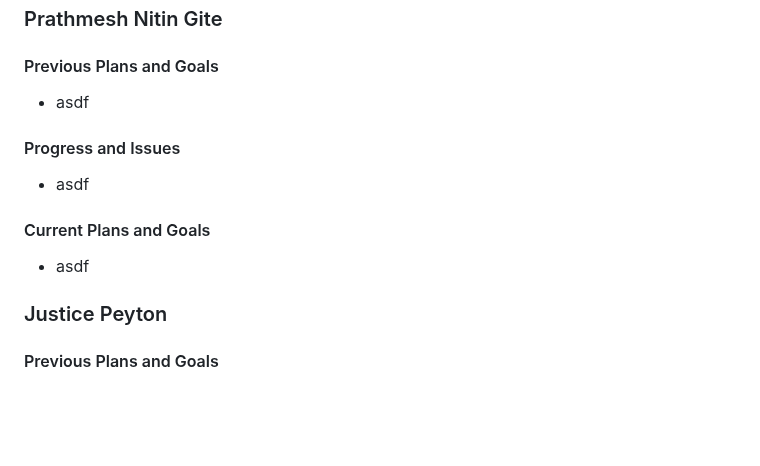
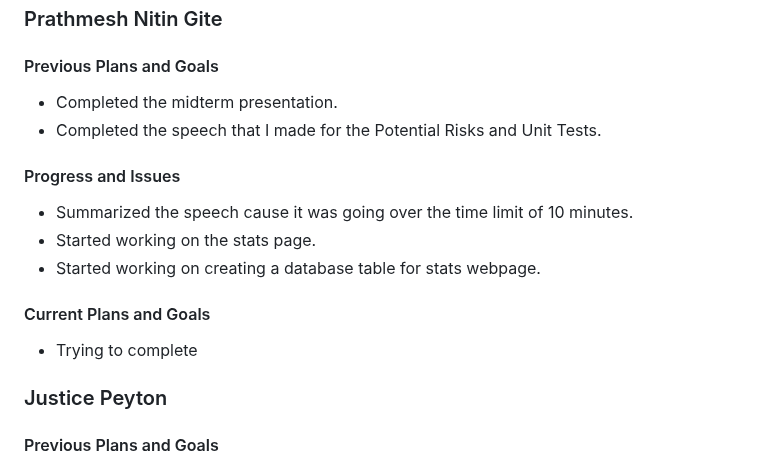
Before and after one commit to peytonju/team-5-spryntax, a Markdown page: reports/02.12.2025.md, the part around the change. Drawn GitHub-style; blank space fills up the shorter version.

Commit message:
Added Data to the reports

```diff
--- a/reports/02.12.2025.md
+++ b/reports/02.12.2025.md
@@ -114,15 +114,18 @@
 
 #### Previous Plans and Goals
 
-- asdf
+- Completed the midterm presentation.
+- Completed the speech that I made for the Potential Risks and Unit Tests.
 
 #### Progress and Issues
 
-- asdf
+- Summarized the speech cause it was going over the time limit of 10 minutes.
+- Started working on the stats page.
+- Started working on creating a database table for stats webpage.
 
 #### Current Plans and Goals
 
-- asdf
+- Trying to complete
 
 ### Justice Peyton
 
```
